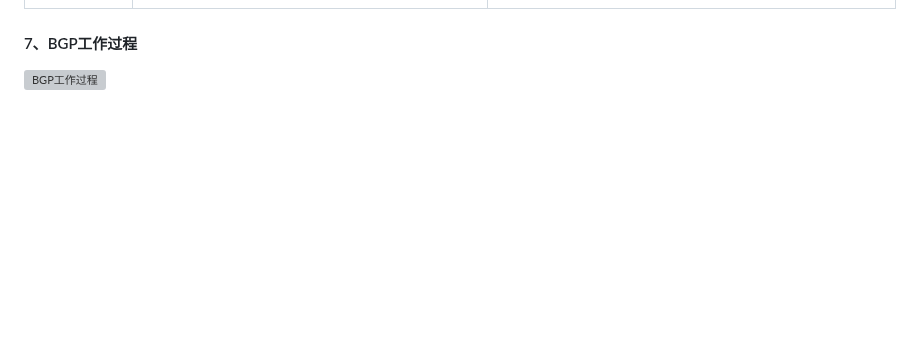
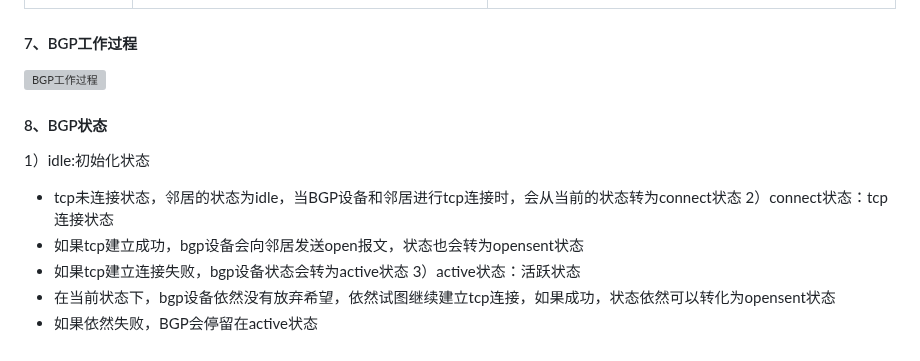
Before and after one commit to swdxiaoxiao/witer_markdown, a Markdown page: 我的笔记.md, the part around the change. Rendered like a GitHub page; blank space fills up the shorter version; grey boxes are pictures that could not be loaded.

Commit message:
修改文件: 我的笔记.md

```diff
--- a/我的笔记.md
+++ b/我的笔记.md
@@ -713,3 +713,13 @@ AS号的划分方式取决于运营商的具体管理需求和网络架构，可
 
 #### 7、BGP工作过程
 ![BGP工作过程](https://raw.githubusercontent.com/swdxiaoxiao/imgs/main/小书匠/BGP工作过程.png)
+
+#### 8、BGP状态
+1）idle:初始化状态
+- tcp未连接状态，邻居的状态为idle，当BGP设备和邻居进行tcp连接时，会从当前的状态转为connect状态
+2）connect状态：tcp连接状态
+- 如果tcp建立成功，bgp设备会向邻居发送open报文，状态也会转为opensent状态
+- 如果tcp建立连接失败，bgp设备状态会转为active状态
+3）active状态：活跃状态
+- 在当前状态下，bgp设备依然没有放弃希望，依然试图继续建立tcp连接，如果成功，状态依然可以转化为opensent状态
+- 如果依然失败，BGP会停留在active状态
```
